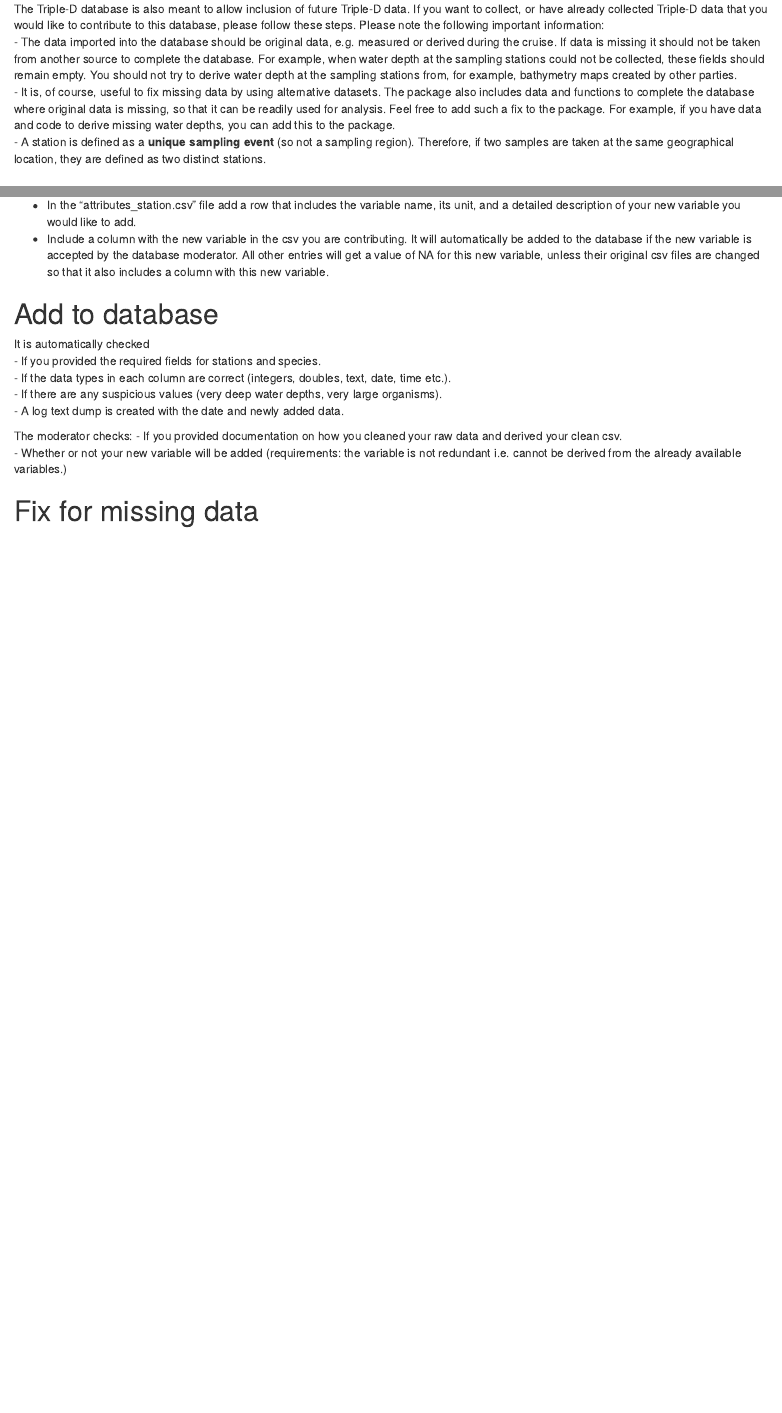
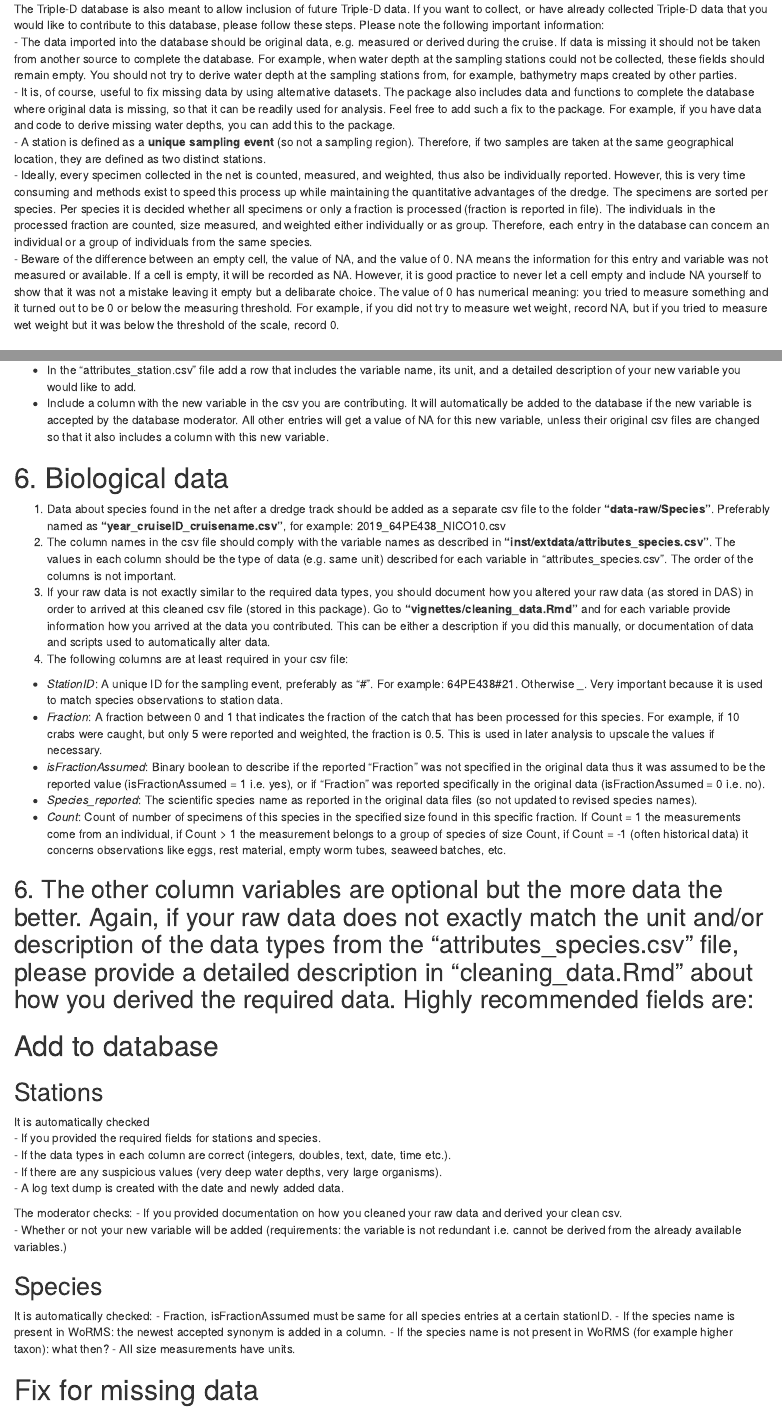
Before and after one commit to dswdejonge/TripleD, an R Markdown document (vignettes/adding_data.Rmd): the page in a window 1100 px wide, from 70 px down, and a second part further down, joined at a grey line. Rendered offline with R 4.5, knitr and Pandoc, with nearby package versions.

Commit message:
Explanation about how to add biological data to the database.

```diff
--- a/vignettes/adding_data.Rmd
+++ b/vignettes/adding_data.Rmd
@@ -7,6 +7,8 @@ The Triple-D database is also meant to allow inclusion of future Triple-D data.
 - The data imported into the database should be original data, e.g. measured or derived during the cruise. If data is missing it should not be taken from another source to complete the database. For example, when water depth at the sampling stations could not be collected, these fields should remain empty. You should not try to derive water depth at the sampling stations from, for example, bathymetry maps created by other parties.
 - It is, of course, useful to fix missing data by using alternative datasets. The package also includes data and functions to complete the database where original data is missing, so that it can be readily used for analysis. Feel free to add such a fix to the package. For example, if you have data and code to derive missing water depths, you can add this to the package.
 - A station is defined as a **unique sampling event** (so not a sampling region). Therefore, if two samples are taken at the same geographical location, they are defined as two distinct stations.
+- Ideally, every specimen collected in the net is counted, measured, and weighted, thus also be individually reported. However, this is very time consuming and methods exist to speed this process up while maintaining the quantitative advantages of the dredge. The specimens are sorted per species. Per species it is decided whether all specimens or only a fraction is processed (fraction is reported in file). The individuals in the processed fraction are counted, size measured, and weighted either individually or as group. Therefore, each entry in the database can concern an individual or a group of individuals from the same species.
+- Beware of the difference between an empty cell, the value of NA, and the value of 0. NA means the information for this entry and variable was not measured or available. If a cell is empty, it will be recorded as NA. However, it is good practice to never let a cell empty and include NA yourself to show that it was not a mistake leaving it empty but a delibarate choice. The value of 0 has numerical meaning: you tried to measure something and it turned out to be 0 or below the measuring threshold. For example, if you did not try to measure wet weight, record NA, but if you tried to measure wet weight but it was below the threshold of the scale, record 0.
 
 # 1. Collect data
 1. Go to the TripleD database repository on GitHub.
@@ -41,16 +43,39 @@ Note: A station is defined as a **unique sampling event** (so not a sampling reg
 - In the "attributes_station.csv" file add a row that includes the variable name, its unit, and a detailed description of your new variable you would like to add.
 - Include a column with the new variable in the csv you are contributing. It will automatically be added to the database if the new variable is accepted by the database moderator. All other entries will get a value of NA for this new variable, unless their original csv files are changed so that it also includes a column with this new variable.
 
+# 6. Biological data
+1. Data about species found in the net after a dredge track should be added as a separate csv file to the folder **"data-raw/Species"**. Preferably named as **"year_cruiseID_cruisename.csv"**, for example: 2019_64PE438_NICO10.csv
+2. The column names in the csv file should comply with the variable names as described in **"inst/extdata/attributes_species.csv"**. The values in each column should be the type of data (e.g. same unit) described for each variable in "attributes_species.csv". The order of the columns is not important.
+4. If your raw data is not exactly similar to the required data types, you should document how you altered your raw data (as stored in DAS) in order to arrived at this cleaned csv file (stored in this package). Go to **"vignettes/cleaning_data.Rmd"** and for each variable provide information how you arrived at the data you contributed. This can be either a description if you did this manually, or documentation of data and scripts used to automatically alter data.
+5. The following columns are at least required in your csv file:
+- *StationID*: A unique ID for the sampling event, preferably as "<cruiseID>#<station/event number>". For example: 64PE438#21. Otherwise <cruise name>_<station number>. Very important because it is used to match species observations to station data.
+- *Fraction*: A fraction between 0 and 1 that indicates the fraction of the catch that has been processed for this species. For example, if 10 crabs were caught, but only 5 were reported and weighted, the fraction is 0.5. This is used in later analysis to upscale the values if necessary.
+- *isFractionAssumed*: Binary boolean to describe if the reported "Fraction" was not specified in the original data thus it was assumed to be the reported value (isFractionAssumed = 1 i.e. yes), or if "Fraction" was reported specifically in the original data (isFractionAssumed = 0 i.e. no).
+- *Species_reported*: The scientific species name as reported in the original data files (so not updated to revised species names).
+- *Count*: Count of number of specimens of this species in the specified size found in this specific fraction. If Count = 1 the measurements come from an individual, if Count > 1 the measurement belongs to a group of species of size Count, if Count = -1
+(often historical data) it concerns observations like eggs, rest material, empty worm tubes, seaweed batches, etc.
+6. The other column variables are optional but the more data the better. Again, if your raw data does not exactly match the unit and/or description of the data types from the "attributes_species.csv" file, please provide a detailed description in "cleaning_data.Rmd" about how you derived the required data. Highly recommended fields are:
+-
+
+
+
 # Add to database
+## Stations
 It is automatically checked
 - If you provided the required fields for stations and species.
 - If the data types in each column are correct (integers, doubles, text, date, time etc.).
 - If there are any suspicious values (very deep water depths, very large organisms).
 - A log text dump is created with the date and newly added data.
 
-
 The moderator checks:
 - If you provided documentation on how you cleaned your raw data and derived your clean csv.
 - Whether or not your new variable will be added (requirements: the variable is not redundant i.e. cannot be derived from the already available variables.)
 
+## Species
+It is automatically checked:
+- Fraction, isFractionAssumed must be same for all species entries at a certain stationID.
+- If the species name is present in WoRMS: the newest accepted synonym is added in a column.
+- If the species name is not present in WoRMS (for example higher taxon): what then?
+- All size measurements have units.
+
 # Fix for missing data
```
